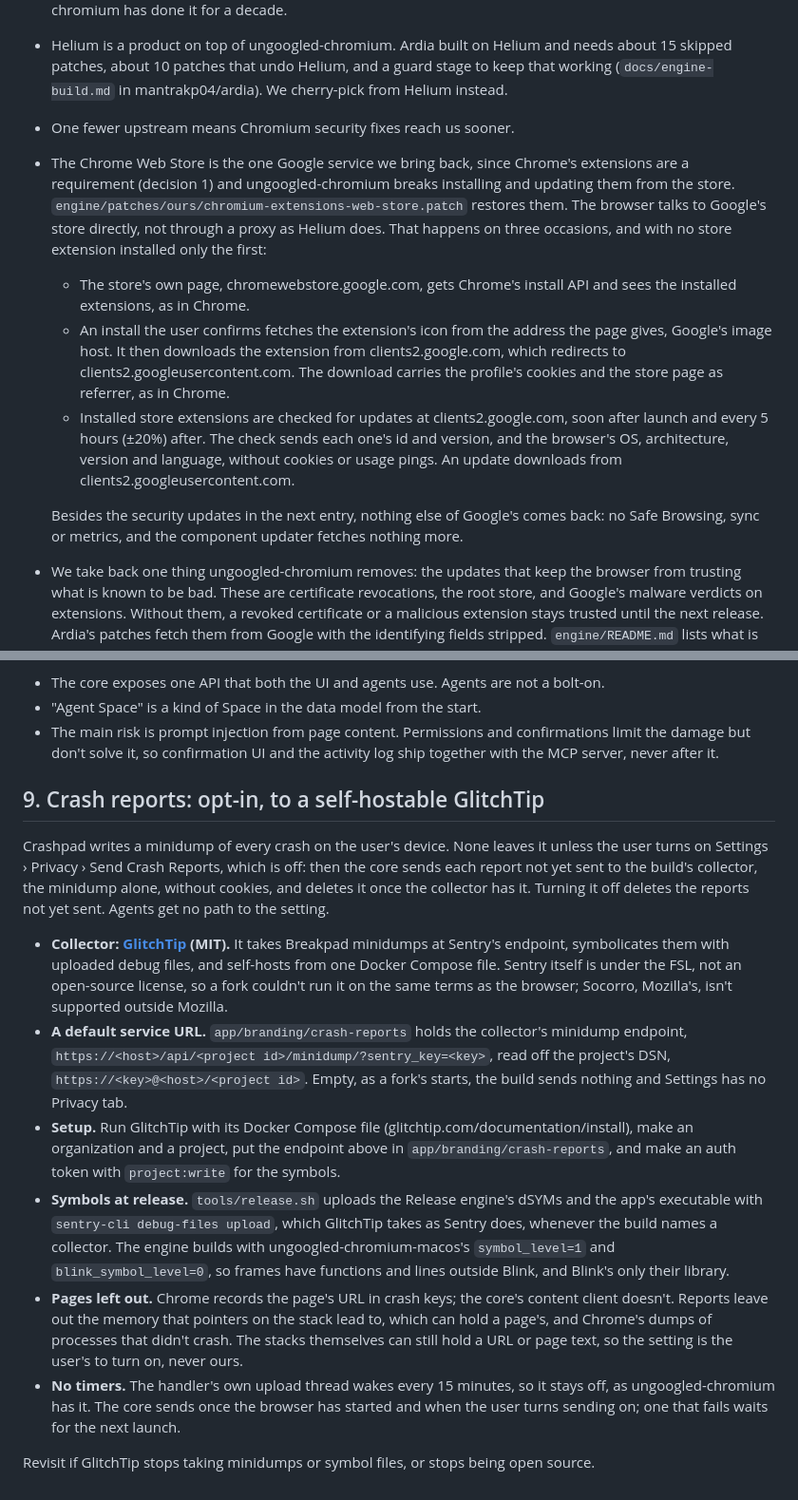
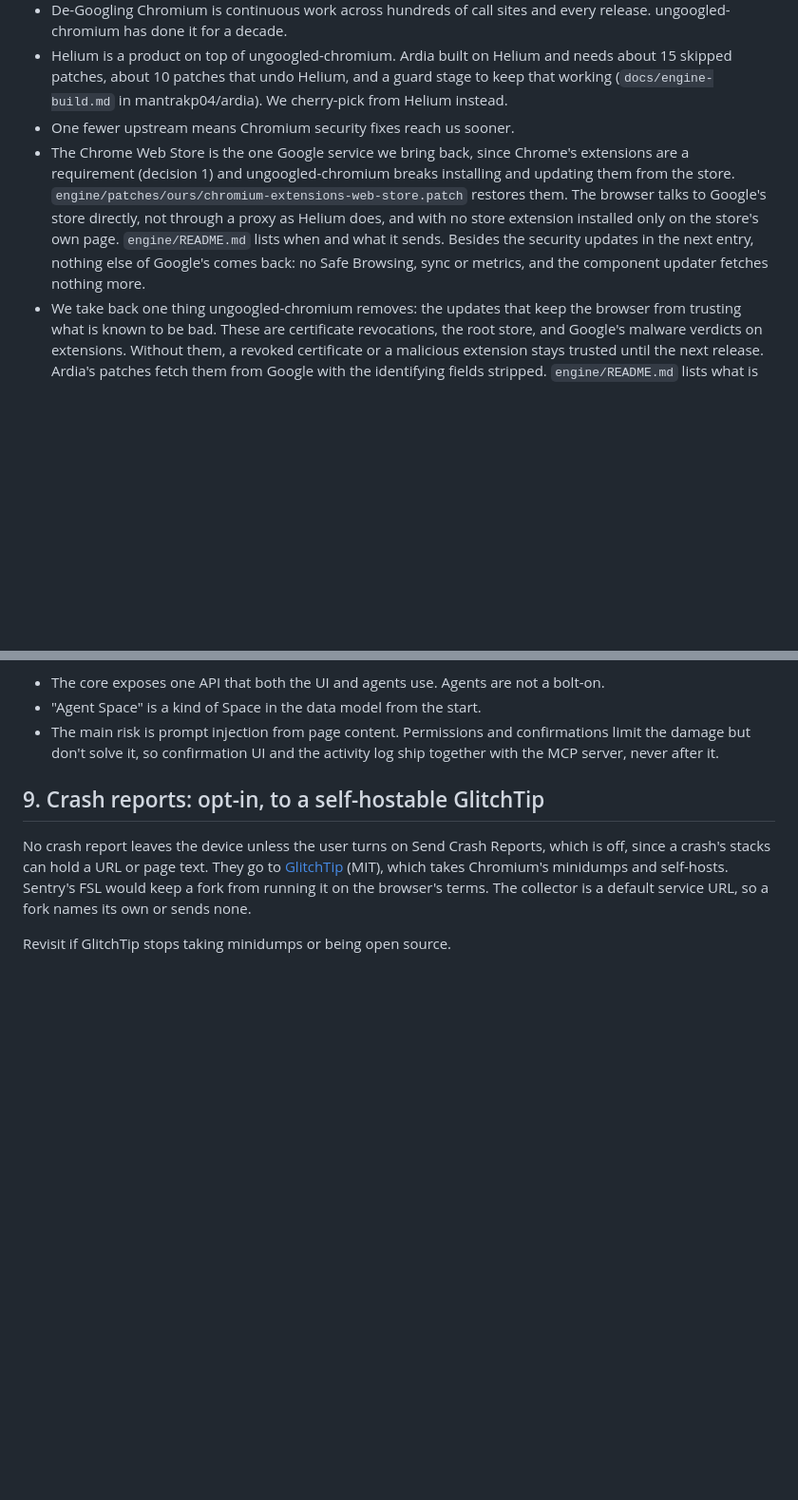
Before and after one commit to MartinPTielemans/browser, a Markdown page: docs/decisions.md, 2 parts joined by grey strips. Shown at 95% size. Drawn GitHub-style; blank space fills up the shorter version.

```diff
--- a/docs/decisions.md
+++ b/docs/decisions.md
@@ -26,12 +26,7 @@ Not raw Chromium and not all of Helium.
 - De-Googling Chromium is continuous work across hundreds of call sites and every release. ungoogled-chromium has done it for a decade.
 - Helium is a product on top of ungoogled-chromium. Ardia built on Helium and needs about 15 skipped patches, about 10 patches that undo Helium, and a guard stage to keep that working (`docs/engine-build.md` in mantrakp04/ardia). We cherry-pick from Helium instead.
 - One fewer upstream means Chromium security fixes reach us sooner.
-- The Chrome Web Store is the one Google service we bring back, since Chrome's extensions are a requirement (decision 1) and ungoogled-chromium breaks installing and updating them from the store. `engine/patches/ours/chromium-extensions-web-store.patch` restores them. The browser talks to Google's store directly, not through a proxy as Helium does. That happens on three occasions, and with no store extension installed only the first:
-  - The store's own page, chromewebstore.google.com, gets Chrome's install API and sees the installed extensions, as in Chrome.
-  - An install the user confirms fetches the extension's icon from the address the page gives, Google's image host. It then downloads the extension from clients2.google.com, which redirects to clients2.googleusercontent.com. The download carries the profile's cookies and the store page as referrer, as in Chrome.
-  - Installed store extensions are checked for updates at clients2.google.com, soon after launch and every 5 hours (±20%) after. The check sends each one's id and version, and the browser's OS, architecture, version and language, without cookies or usage pings. An update downloads from clients2.googleusercontent.com.
-
-  Besides the security updates in the next entry, nothing else of Google's comes back: no Safe Browsing, sync or metrics, and the component updater fetches nothing more.
+- The Chrome Web Store is the one Google service we bring back, since Chrome's extensions are a requirement (decision 1) and ungoogled-chromium breaks installing and updating them from the store. `engine/patches/ours/chromium-extensions-web-store.patch` restores them. The browser talks to Google's store directly, not through a proxy as Helium does, and with no store extension installed only on the store's own page. `engine/README.md` lists when and what it sends. Besides the security updates in the next entry, nothing else of Google's comes back: no Safe Browsing, sync or metrics, and the component updater fetches nothing more.
 - We take back one thing ungoogled-chromium removes: the updates that keep the browser from trusting what is known to be bad. These are certificate revocations, the root store, and Google's malware verdicts on extensions. Without them, a revoked certificate or a malicious extension stays trusted until the next release. Ardia's patches fetch them from Google with the identifying fields stripped. `engine/README.md` lists what is fetched and what is sent.
 
 Revisit if cherry-picking from Helium costs more per release than taking its whole series would.
@@ -113,13 +108,6 @@ Consequences now:
 
 ## 9. Crash reports: opt-in, to a self-hostable GlitchTip
 
-Crashpad writes a minidump of every crash on the user's device. None leaves it unless the user turns on Settings › Privacy › Send Crash Reports, which is off: then the core sends each report not yet sent to the build's collector, the minidump alone, without cookies, and deletes it once the collector has it. Turning it off deletes the reports not yet sent. Agents get no path to the setting.
+No crash report leaves the device unless the user turns on Send Crash Reports, which is off, since a crash's stacks can hold a URL or page text. They go to [GlitchTip](https://glitchtip.com) (MIT), which takes Chromium's minidumps and self-hosts. Sentry's FSL would keep a fork from running it on the browser's terms. The collector is a default service URL, so a fork names its own or sends none.
 
-- **Collector: [GlitchTip](https://glitchtip.com) (MIT).** It takes Breakpad minidumps at Sentry's endpoint, symbolicates them with uploaded debug files, and self-hosts from one Docker Compose file. Sentry itself is under the FSL, not an open-source license, so a fork couldn't run it on the same terms as the browser; Socorro, Mozilla's, isn't supported outside Mozilla.
-- **A default service URL.** `app/branding/crash-reports` holds the collector's minidump endpoint, `https://<host>/api/<project id>/minidump/?sentry_key=<key>`, read off the project's DSN, `https://<key>@<host>/<project id>`. Empty, as a fork's starts, the build sends nothing and Settings has no Privacy tab.
-- **Setup.** Run GlitchTip with its Docker Compose file (glitchtip.com/documentation/install), make an organization and a project, put the endpoint above in `app/branding/crash-reports`, and make an auth token with `project:write` for the symbols.
-- **Symbols at release.** `tools/release.sh` uploads the Release engine's dSYMs and the app's executable with `sentry-cli debug-files upload`, which GlitchTip takes as Sentry does, whenever the build names a collector. The engine builds with ungoogled-chromium-macos's `symbol_level=1` and `blink_symbol_level=0`, so frames have functions and lines outside Blink, and Blink's only their library.
-- **Pages left out.** Chrome records the page's URL in crash keys; the core's content client doesn't. Reports leave out the memory that pointers on the stack lead to, which can hold a page's, and Chrome's dumps of processes that didn't crash. The stacks themselves can still hold a URL or page text, so the setting is the user's to turn on, never ours.
-- **No timers.** The handler's own upload thread wakes every 15 minutes, so it stays off, as ungoogled-chromium has it. The core sends once the browser has started and when the user turns sending on; one that fails waits for the next launch.
-
-Revisit if GlitchTip stops taking minidumps or symbol files, or stops being open source.
+Revisit if GlitchTip stops taking minidumps or being open source.
```
Also changed, not shown: engine/README.md (+24 -0 lines).
